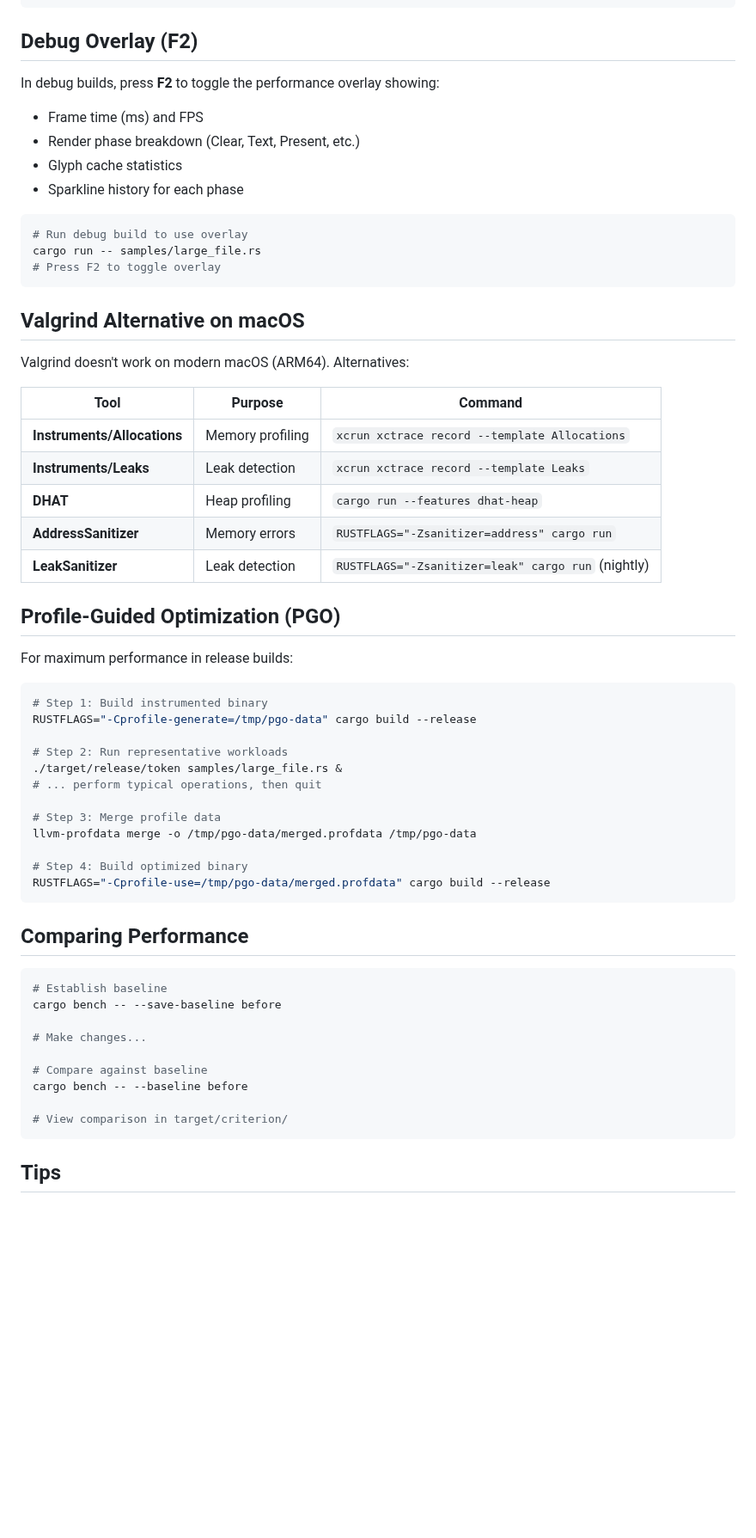
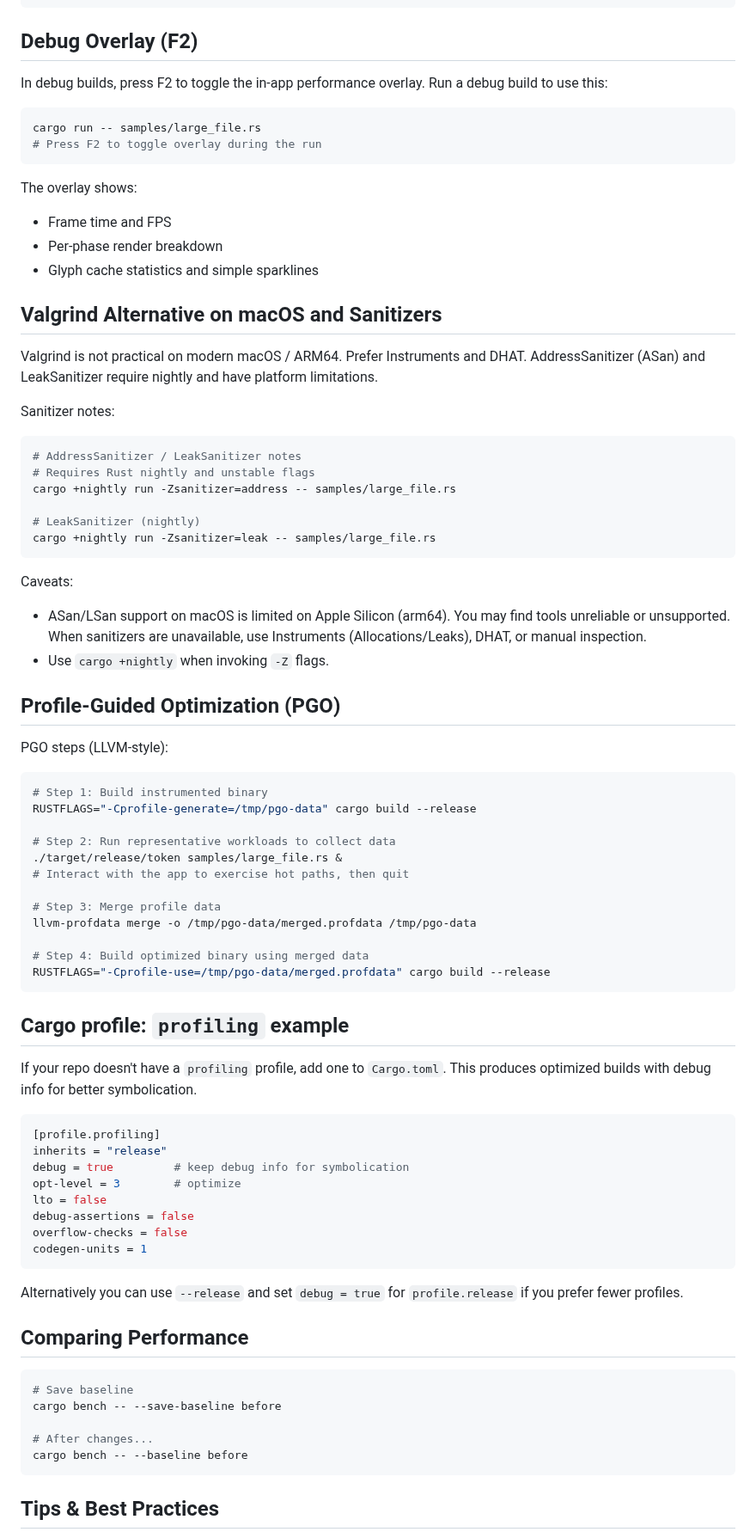
Before and after one commit to HelgeSverre/token, a Markdown page: docs/profiling-guide.md, the part around one of its changes. Shown at 86% size. GitHub-like rendering; blank space fills up the shorter version.

````diff
--- a/docs/profiling-guide.md
+++ b/docs/profiling-guide.md
@@ -247,62 +243,84 @@ xcrun xctrace record --template "System Trace" --time-limit 10s --launch ./targe
 
 ## Debug Overlay (F2)
 
-In debug builds, press **F2** to toggle the performance overlay showing:
-- Frame time (ms) and FPS
-- Render phase breakdown (Clear, Text, Present, etc.)
-- Glyph cache statistics
-- Sparkline history for each phase
+In debug builds, press F2 to toggle the in-app performance overlay. Run a debug build to use this:
 
 ```bash
-# Run debug build to use overlay
 cargo run -- samples/large_file.rs
-# Press F2 to toggle overlay
+# Press F2 to toggle overlay during the run
 ```
 
-## Valgrind Alternative on macOS
+The overlay shows:
 
-Valgrind doesn't work on modern macOS (ARM64). Alternatives:
+- Frame time and FPS
+- Per-phase render breakdown
+- Glyph cache statistics and simple sparklines
 
-| Tool | Purpose | Command |
-|------|---------|---------|
-| **Instruments/Allocations** | Memory profiling | `xcrun xctrace record --template Allocations` |
-| **Instruments/Leaks** | Leak detection | `xcrun xctrace record --template Leaks` |
-| **DHAT** | Heap profiling | `cargo run --features dhat-heap` |
-| **AddressSanitizer** | Memory errors | `RUSTFLAGS="-Zsanitizer=address" cargo run` |
-| **LeakSanitizer** | Leak detection | `RUSTFLAGS="-Zsanitizer=leak" cargo run` (nightly) |
+## Valgrind Alternative on macOS and Sanitizers
+
+Valgrind is not practical on modern macOS / ARM64. Prefer Instruments and DHAT. AddressSanitizer (ASan) and LeakSanitizer require nightly and have platform limitations.
+
+Sanitizer notes:
+
+```bash
+# AddressSanitizer / LeakSanitizer notes
+# Requires Rust nightly and unstable flags
+cargo +nightly run -Zsanitizer=address -- samples/large_file.rs
+
+# LeakSanitizer (nightly)
+cargo +nightly run -Zsanitizer=leak -- samples/large_file.rs
+```
+
+Caveats:
+
+- ASan/LSan support on macOS is limited on Apple Silicon (arm64). You may find tools unreliable or unsupported. When sanitizers are unavailable, use Instruments (Allocations/Leaks), DHAT, or manual inspection.
+- Use `cargo +nightly` when invoking `-Z` flags.
 
 ## Profile-Guided Optimization (PGO)
 
-For maximum performance in release builds:
+PGO steps (LLVM-style):
 
 ```bash
 # Step 1: Build instrumented binary
 RUSTFLAGS="-Cprofile-generate=/tmp/pgo-data" cargo build --release
 
-# Step 2: Run representative workloads
+# Step 2: Run representative workloads to collect data
 ./target/release/token samples/large_file.rs &
-# ... perform typical operations, then quit
+# Interact with the app to exercise hot paths, then quit
 
 # Step 3: Merge profile data
 llvm-profdata merge -o /tmp/pgo-data/merged.profdata /tmp/pgo-data
 
-# Step 4: Build optimized binary
+# Step 4: Build optimized binary using merged data
 RUSTFLAGS="-Cprofile-use=/tmp/pgo-data/merged.profdata" cargo build --release
 ```
+
+## Cargo profile: `profiling` example
+
+If your repo doesn't have a `profiling` profile, add one to `Cargo.toml`. This produces optimized builds with debug info for better symbolication.
+
+```toml
+[profile.profiling]
+inherits = "release"
+debug = true         # keep debug info for symbolication
+opt-level = 3        # optimize
+lto = false
+debug-assertions = false
+overflow-checks = false
+codegen-units = 1
+```
+
+Alternatively you can use `--release` and set `debug = true` for `profile.release` if you prefer fewer profiles.
 
 ## Comparing Performance
 
 ```bash
-# Establish baseline
+# Save baseline
 cargo bench -- --save-baseline before
 
-# Make changes...
-
-# Compare against baseline
+# After changes...
 cargo bench -- --baseline before
-
-# View comparison in target/criterion/
 ```
 
-## Tips
+## Tips & Best Practices
 
````
Also changed, not shown: other parts of docs/profiling-guide.md (+145 -116 lines).
